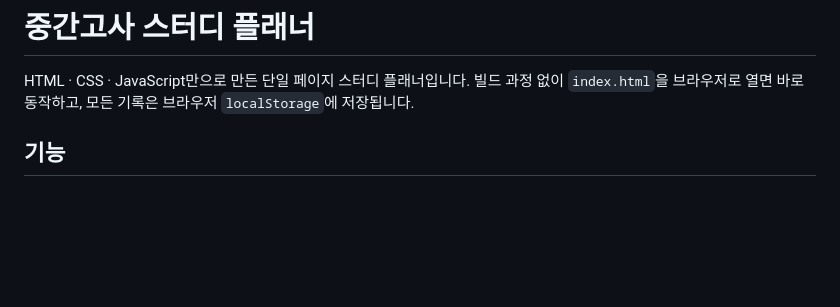
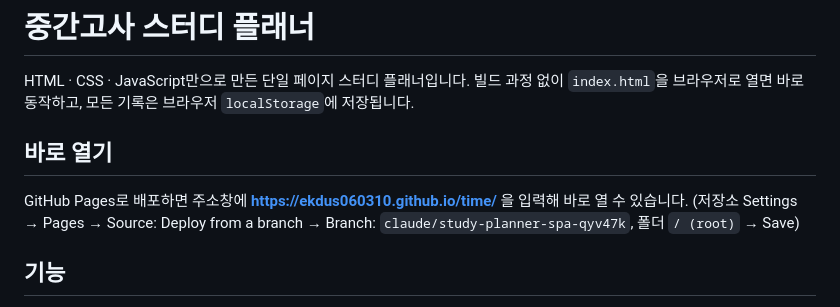
Before and after one commit to ekdus060310/time, a Markdown page: README.md, the part around the change. Rendered like a GitHub page; blank space fills up the shorter version.

Commit message:
Document the GitHub Pages address
Co-Authored-By: Claude Opus 5.5 <noreply@anthropic.com>
Claude-Session: https://claude.ai/code/session_01WfURkCCSNNWgV7E484iyg8

```diff
--- a/README.md
+++ b/README.md
@@ -1,6 +1,11 @@
 # 중간고사 스터디 플래너
 
 HTML · CSS · JavaScript만으로 만든 단일 페이지 스터디 플래너입니다. 빌드 과정 없이 `index.html`을 브라우저로 열면 바로 동작하고, 모든 기록은 브라우저 `localStorage`에 저장됩니다.
+
+## 바로 열기
+
+GitHub Pages로 배포하면 주소창에 **https://ekdus060310.github.io/time/** 을 입력해 바로 열 수 있습니다.
+(저장소 Settings → Pages → Source: Deploy from a branch → Branch: `claude/study-planner-spa-qyv47k`, 폴더 `/ (root)` → Save)
 
 ## 기능
 
```
